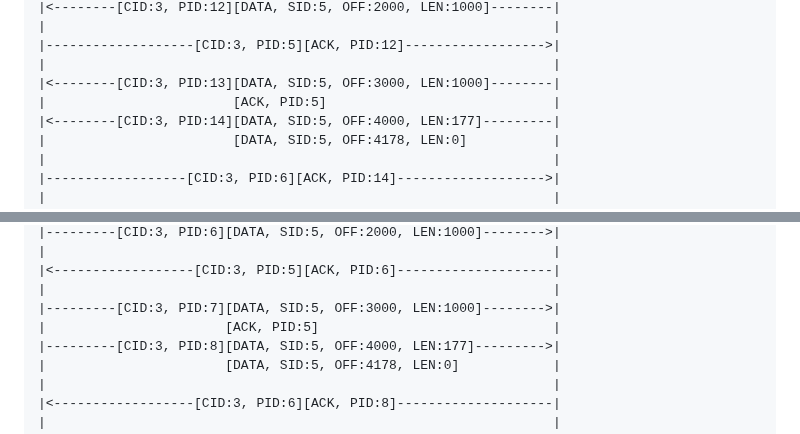
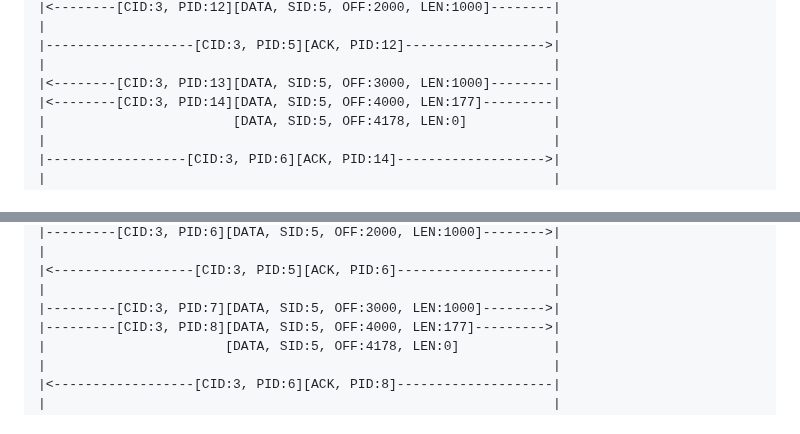
Before and after one commit to nStangl/robust-file-transfer, a Markdown page: rft.md, 2 parts joined by grey strips. Drawn GitHub-style.

Commit message:
fix(spec): remove unneeded ACKs in read and write examples
Signed-off-by: Sandro-Alessio Gierens <sandro@gierens.de>

```diff
--- a/rft.md
+++ b/rft.md
@@ -855,7 +855,6 @@ Client                                                       Server
 |-------------------[CID:3, PID:5][ACK, PID:12]------------------>|
 |                                                                 |
 |<--------[CID:3, PID:13][DATA, SID:5, OFF:3000, LEN:1000]--------|
-|                        [ACK, PID:5]                             |
 |<--------[CID:3, PID:14][DATA, SID:5, OFF:4000, LEN:177]---------|
 |                        [DATA, SID:5, OFF:4178, LEN:0]           |
 |                                                                 |
@@ -918,7 +917,6 @@ Client                                                       Server
 |<------------------[CID:3, PID:5][ACK, PID:6]--------------------|
 |                                                                 |
 |---------[CID:3, PID:7][DATA, SID:5, OFF:3000, LEN:1000]-------->|
-|                       [ACK, PID:5]                              |
 |---------[CID:3, PID:8][DATA, SID:5, OFF:4000, LEN:177]--------->|
 |                       [DATA, SID:5, OFF:4178, LEN:0]            |
 |                                                                 |
```
